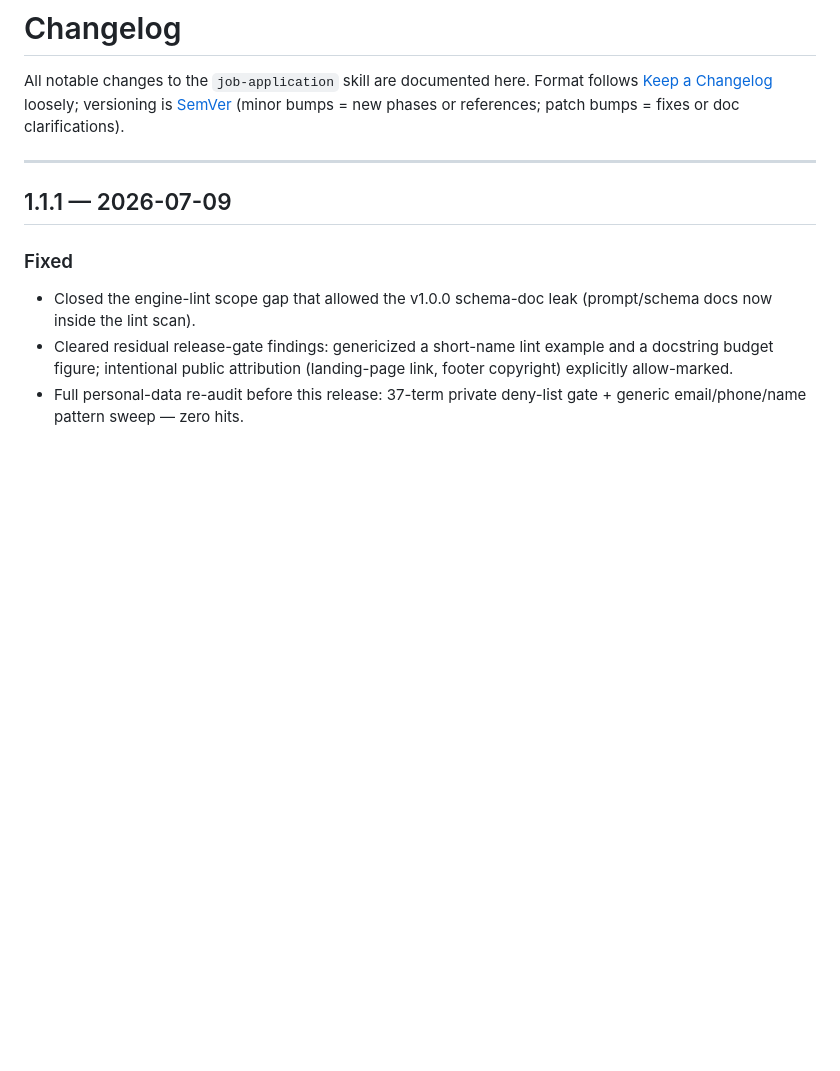
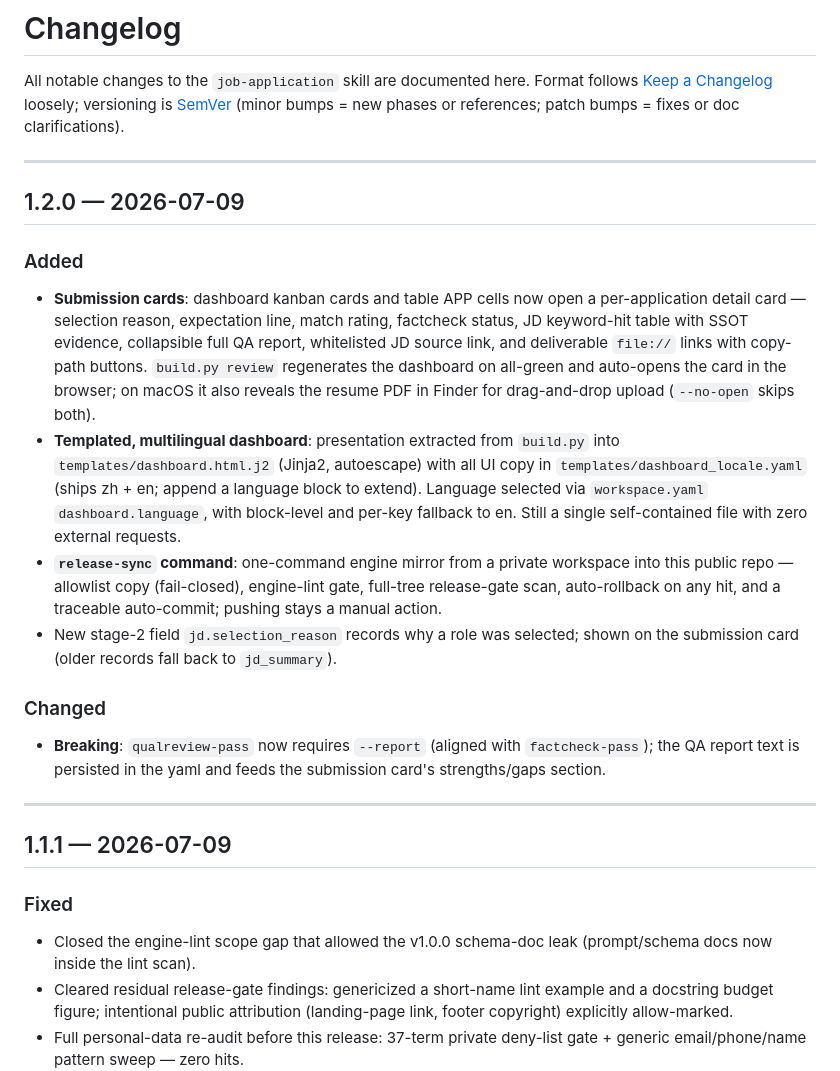
Before and after one commit to YizhuangLin/job-application, a Markdown page: CHANGELOG.md, the part around the change. GitHub-like rendering; blank space fills up the shorter version.

Commit message:
v1.2.0: submission cards, multilingual templated dashboard, release-sync
Co-Authored-By: Claude Opus 4.8 <noreply@anthropic.com>

```diff
--- a/CHANGELOG.md
+++ b/CHANGELOG.md
@@ -1,6 +1,19 @@
 # Changelog
 
 All notable changes to the `job-application` skill are documented here. Format follows [Keep a Changelog](https://keepachangelog.com/) loosely; versioning is [SemVer](https://semver.org/) (minor bumps = new phases or references; patch bumps = fixes or doc clarifications).
+
+---
+
+## 1.2.0 — 2026-07-09
+
+### Added
+- **Submission cards**: dashboard kanban cards and table APP cells now open a per-application detail card — selection reason, expectation line, match rating, factcheck status, JD keyword-hit table with SSOT evidence, collapsible full QA report, whitelisted JD source link, and deliverable `file://` links with copy-path buttons. `build.py review` regenerates the dashboard on all-green and auto-opens the card in the browser; on macOS it also reveals the resume PDF in Finder for drag-and-drop upload (`--no-open` skips both).
+- **Templated, multilingual dashboard**: presentation extracted from `build.py` into `templates/dashboard.html.j2` (Jinja2, autoescape) with all UI copy in `templates/dashboard_locale.yaml` (ships zh + en; append a language block to extend). Language selected via `workspace.yaml` `dashboard.language`, with block-level and per-key fallback to en. Still a single self-contained file with zero external requests.
+- **`release-sync` command**: one-command engine mirror from a private workspace into this public repo — allowlist copy (fail-closed), engine-lint gate, full-tree release-gate scan, auto-rollback on any hit, and a traceable auto-commit; pushing stays a manual action.
+- New stage-2 field `jd.selection_reason` records why a role was selected; shown on the submission card (older records fall back to `jd_summary`).
+
+### Changed
+- **Breaking**: `qualreview-pass` now requires `--report` (aligned with `factcheck-pass`); the QA report text is persisted in the yaml and feeds the submission card's strengths/gaps section.
 
 ---
 
```
Also changed, not shown: SKILL.md (+1 -1 lines).
